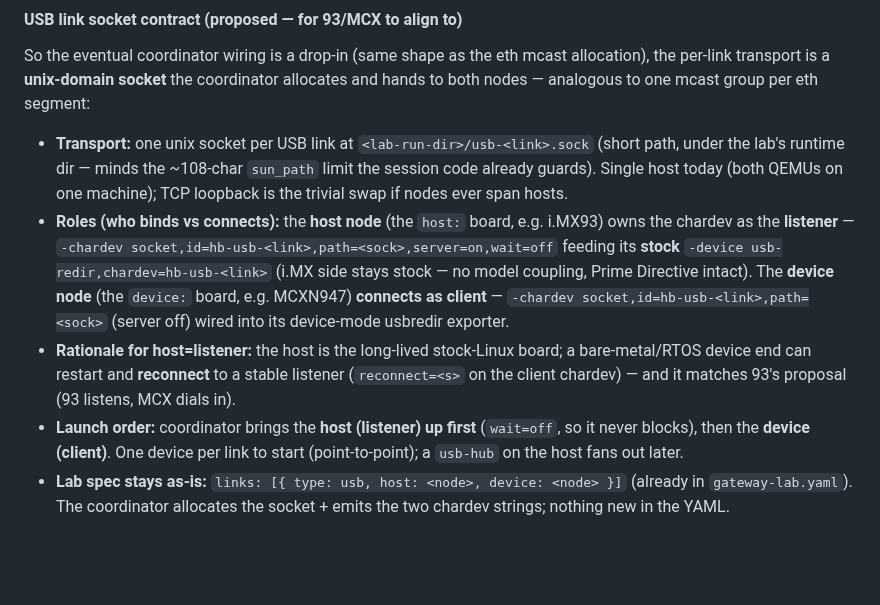
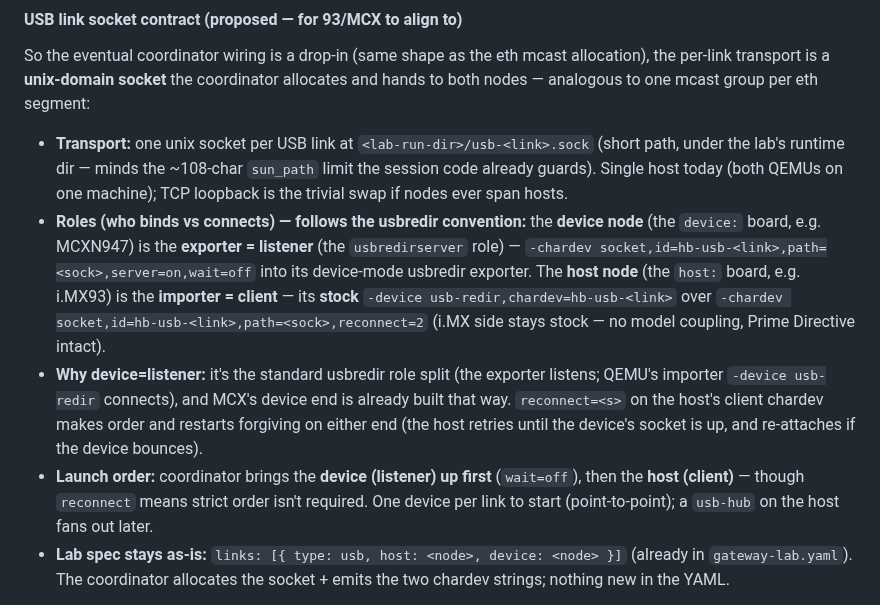
Before and after one commit to kylefoxaustin/holobench, a Markdown page: docs/TOPOLOGIES.md, the part around the change. GitHub-like rendering; blank space fills up the shorter version.

Commit message:
topologies: fix USB contract — the DEVICE is the usbredir listener, not the host
mcx caught it: usbredir convention is the device EXPORTER listens (usbredirserver
role) and the host IMPORTER (-device usb-redir) connects as client. I had
host=listener backwards. Flip: device node = server/listener, host node = client
(-device usb-redir + reconnect). MCX's device end is already built this way and
M1 enumerates end-to-end (mcx ac150521fb).

Co-Authored-By: Claude Opus 4.8 (1M context) <noreply@anthropic.com>
Claude-Session: https://claude.ai/code/session_01559SKq5vtGi6MaAEHGi4CJ

```diff
--- a/docs/TOPOLOGIES.md
+++ b/docs/TOPOLOGIES.md
@@ -83,21 +83,23 @@ allocates and hands to both nodes — analogous to one mcast group per eth segme
   (short path, under the lab's runtime dir — minds the ~108-char `sun_path` limit
   the session code already guards). Single host today (both QEMUs on one machine);
   TCP loopback is the trivial swap if nodes ever span hosts.
-- **Roles (who binds vs connects):** the **host node** (the `host:` board, e.g.
-  i.MX93) owns the chardev as the **listener** —
-  `-chardev socket,id=hb-usb-<link>,path=<sock>,server=on,wait=off` feeding its
-  **stock** `-device usb-redir,chardev=hb-usb-<link>` (i.MX side stays stock — no
-  model coupling, Prime Directive intact). The **device node** (the `device:`
-  board, e.g. MCXN947) **connects as client** —
-  `-chardev socket,id=hb-usb-<link>,path=<sock>` (server off) wired into its
-  device-mode usbredir exporter.
-- **Rationale for host=listener:** the host is the long-lived stock-Linux board; a
-  bare-metal/RTOS device end can restart and **reconnect** to a stable listener
-  (`reconnect=<s>` on the client chardev) — and it matches 93's proposal (93
-  listens, MCX dials in).
-- **Launch order:** coordinator brings the **host (listener) up first**
-  (`wait=off`, so it never blocks), then the **device (client)**. One device per
-  link to start (point-to-point); a `usb-hub` on the host fans out later.
+- **Roles (who binds vs connects) — follows the usbredir convention:** the
+  **device node** (the `device:` board, e.g. MCXN947) is the **exporter = listener**
+  (the `usbredirserver` role) — `-chardev
+  socket,id=hb-usb-<link>,path=<sock>,server=on,wait=off` into its device-mode
+  usbredir exporter. The **host node** (the `host:` board, e.g. i.MX93) is the
+  **importer = client** — its **stock** `-device usb-redir,chardev=hb-usb-<link>`
+  over `-chardev socket,id=hb-usb-<link>,path=<sock>,reconnect=2` (i.MX side stays
+  stock — no model coupling, Prime Directive intact).
+- **Why device=listener:** it's the standard usbredir role split (the exporter
+  listens; QEMU's importer `-device usb-redir` connects), and MCX's device end is
+  already built that way. `reconnect=<s>` on the host's client chardev makes order
+  and restarts forgiving on either end (the host retries until the device's socket
+  is up, and re-attaches if the device bounces).
+- **Launch order:** coordinator brings the **device (listener) up first**
+  (`wait=off`), then the **host (client)** — though `reconnect` means strict order
+  isn't required. One device per link to start (point-to-point); a `usb-hub` on the
+  host fans out later.
 - **Lab spec stays as-is:** `links: [{ type: usb, host: <node>, device: <node> }]`
   (already in `gateway-lab.yaml`). The coordinator allocates the socket + emits the
   two chardev strings; nothing new in the YAML.
```
